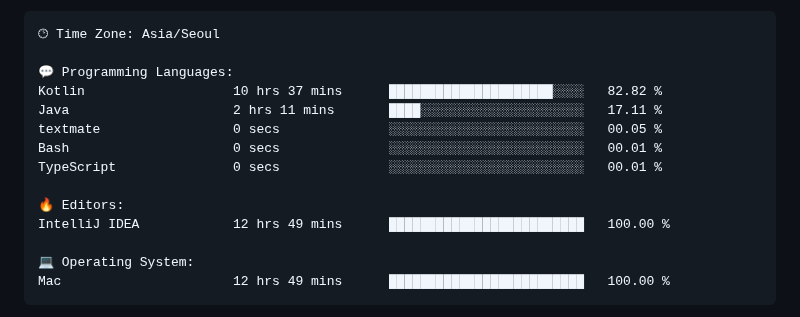
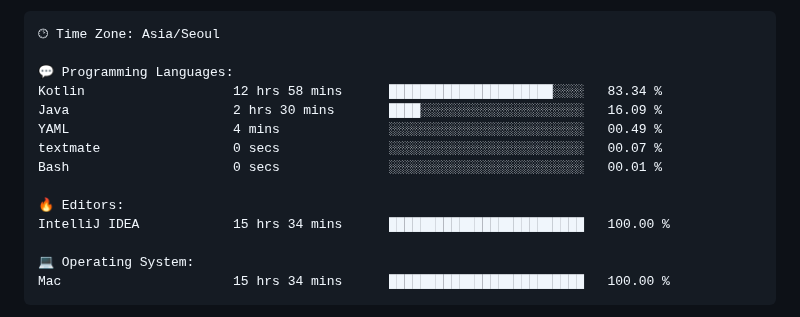
Before and after one commit to gimseonjin/gimseonjin, a Markdown page: README.md, the part around one of its changes. Drawn GitHub-style.

Commit message:
Updated with Dev Metrics

````diff
--- a/README.md
+++ b/README.md
@@ -70,17 +70,17 @@ Sunday                   1211 commits        ████░░░░░░░
 🕑︎ Time Zone: Asia/Seoul
 
 💬 Programming Languages:
-Kotlin                   10 hrs 37 mins      █████████████████████░░░░   82.82 %
-Java                     2 hrs 11 mins       ████░░░░░░░░░░░░░░░░░░░░░   17.11 %
-textmate                 0 secs              ░░░░░░░░░░░░░░░░░░░░░░░░░   00.05 %
+Kotlin                   12 hrs 58 mins      █████████████████████░░░░   83.34 %
+Java                     2 hrs 30 mins       ████░░░░░░░░░░░░░░░░░░░░░   16.09 %
+YAML                     4 mins              ░░░░░░░░░░░░░░░░░░░░░░░░░   00.49 %
+textmate                 0 secs              ░░░░░░░░░░░░░░░░░░░░░░░░░   00.07 %
 Bash                     0 secs              ░░░░░░░░░░░░░░░░░░░░░░░░░   00.01 %
-TypeScript               0 secs              ░░░░░░░░░░░░░░░░░░░░░░░░░   00.01 %
 
 🔥 Editors:
-IntelliJ IDEA            12 hrs 49 mins      █████████████████████████   100.00 %
+IntelliJ IDEA            15 hrs 34 mins      █████████████████████████   100.00 %
 
 💻 Operating System:
-Mac                      12 hrs 49 mins      █████████████████████████   100.00 %
+Mac                      15 hrs 34 mins      █████████████████████████   100.00 %
 ```
 
 
````
Also changed, not shown: other parts of README.md (+1 -1 lines).
